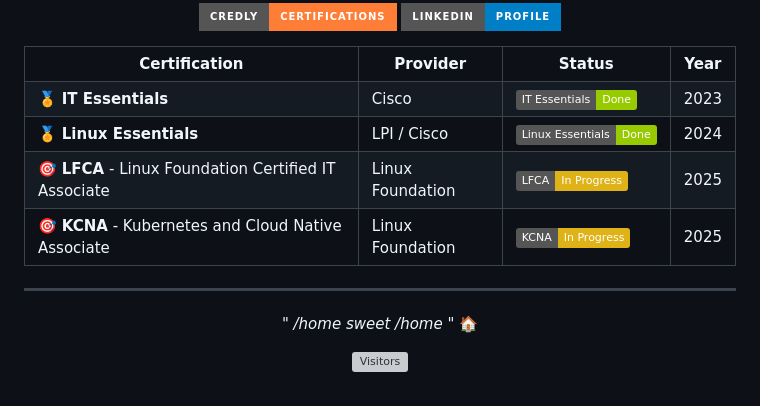
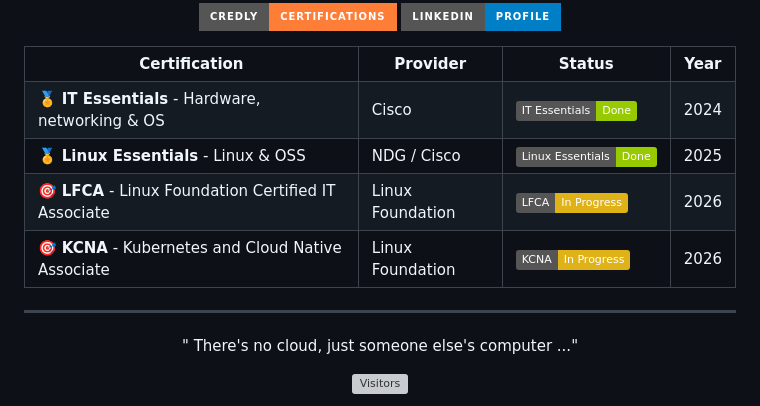
Before and after one commit to adenyrr/adenyrr, a Markdown page: README.md, the part around one of its changes. GitHub-like rendering; badges without logos; grey boxes are pictures that could not be loaded.

Commit message:
corrections

```diff
--- a/README.md
+++ b/README.md
@@ -86,28 +86,28 @@ Lancement du blog et unification des thèmes
 <th>Year</th>
 </tr>
 <tr>
-<td>🏅 <b>IT Essentials</b></td>
+<td>🏅 <b>IT Essentials</b> - Hardware, networking & OS</td>
 <td>Cisco</td>
 <td><img src="https://img.shields.io/badge/IT_Essentials-Done-green?logo=cisco"/></td>
-<td>2023</td>
+<td>2024</td>
 </tr>
 <tr>
-<td>🏅 <b>Linux Essentials</b></td>
-<td>LPI / Cisco</td>
+<td>🏅 <b>Linux Essentials</b> - Linux & OSS</td>
+<td>NDG / Cisco</td>
 <td><img src="https://img.shields.io/badge/Linux_Essentials-Done-green?logo=linux"/></td>
-<td>2024</td>
+<td>2025</td>
 </tr>
 <tr>
 <td>🎯 <b>LFCA</b> - Linux Foundation Certified IT Associate</td>
 <td>Linux Foundation</td>
 <td><img src="https://img.shields.io/badge/LFCA-In_Progress-yellow?logo=linuxfoundation&logoColor=white"/></td>
-<td>2025</td>
+<td>2026</td>
 </tr>
 <tr>
 <td>🎯 <b>KCNA</b> - Kubernetes and Cloud Native Associate</td>
 <td>Linux Foundation</td>
 <td><img src="https://img.shields.io/badge/KCNA-In_Progress-yellow?logo=kubernetes&logoColor=white"/></td>
-<td>2025</td>
+<td>2026</td>
 </tr>
 </table>
 
@@ -117,7 +117,7 @@ Lancement du blog et unification des thèmes
 
 <div align="center">
 
-_" /home sweet /home "_ 🏠
+" There's no cloud, just someone else's computer ..."
 
 [![Visitors](https://visitor-badge.laobi.icu/badge?page_id=adenyrr.adenyrr)](https://github.com/adenyrr)
 
```
Also changed, not shown: other parts of README.md (+0 -8 lines).
